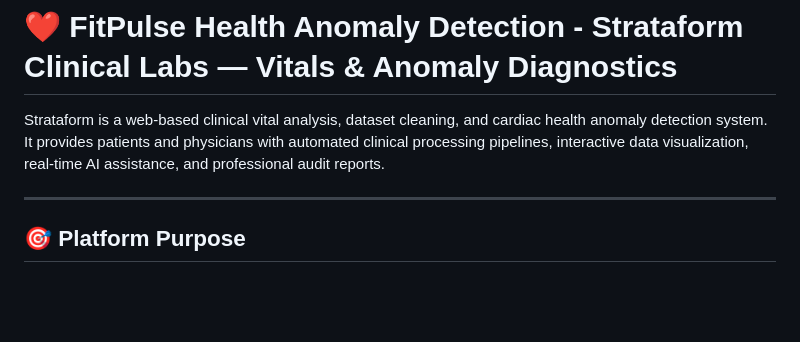
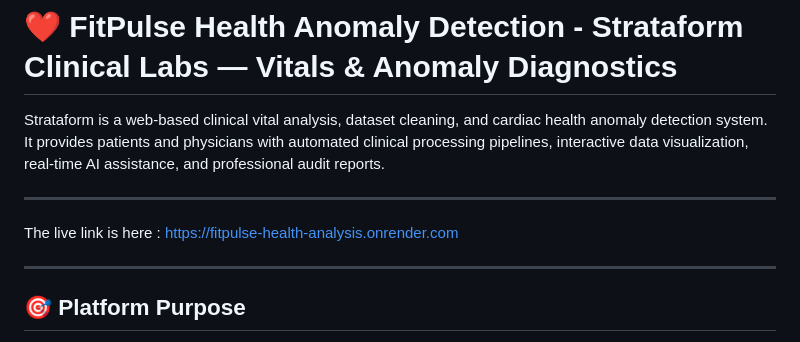
Before and after one commit to kabilesh21/Fitpulse---Health-Analysis, a Markdown page: README.md, the part around the change. Drawn GitHub-style; blank space fills up the shorter version.

```diff
--- a/README.md
+++ b/README.md
@@ -4,6 +4,9 @@ Strataform is a web-based clinical vital analysis, dataset cleaning, and cardiac
 
 ---
 
+The live link is here : https://fitpulse-health-analysis.onrender.com
+
+---
 ## 🎯 Platform Purpose
 Strataform allows users to upload, audit, clean, and visualize wearable vital records (heart rate, blood pressure, oxygen saturation, temperature, steps, sleep, and stress). It automatically highlights physiological irregularities (such as tachycardia, hypertensive spikes, fever, and hypoxemia) using statistical outlier algorithms (Clinical Boundaries, Z-Score, Interquartile Range, and Isolation Forest ML models) to deliver immediate remedies, clinical alerts, and downloadable audit trail reports.
 
```
